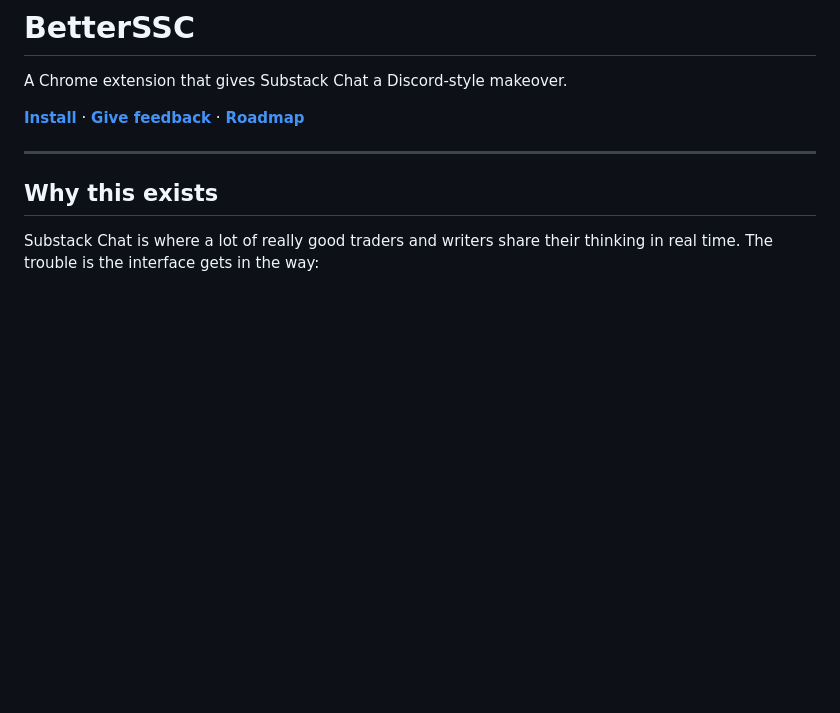
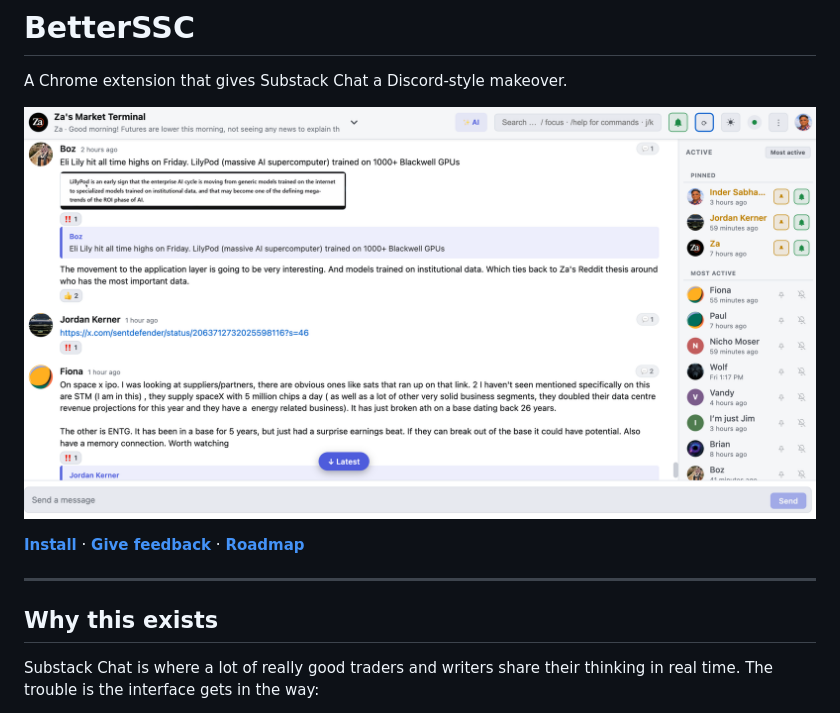
Before and after one commit to inder/betterssc, a Markdown page: README.md, the part around the change. Rendered like a GitHub page; pictures changed too: assets/hero.png (added); blank space fills up the shorter version.

```diff
--- a/README.md
+++ b/README.md
@@ -1,6 +1,8 @@
 # BetterSSC
 
 A Chrome extension that gives Substack Chat a Discord-style makeover.
+
+![BetterSSC running on Za's Market Terminal — Discord-style layout with member rail, pinned users, and the ✨ AI Insights button in the header](assets/hero.png)
 
 **[Install](#install)** · **[Give feedback](https://github.com/inder/betterssc/issues/new)** · **[Roadmap](#roadmap)**
 
```
Also changed, not shown: posts/ai-insights.md (+2 -0 lines).
